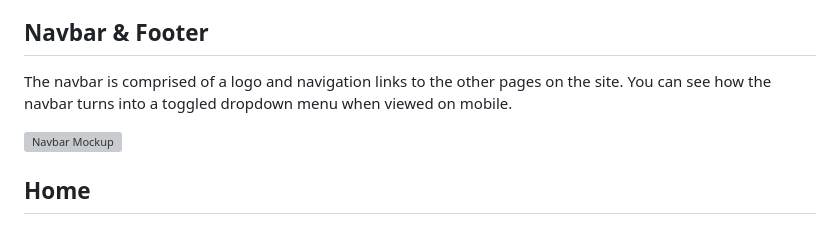
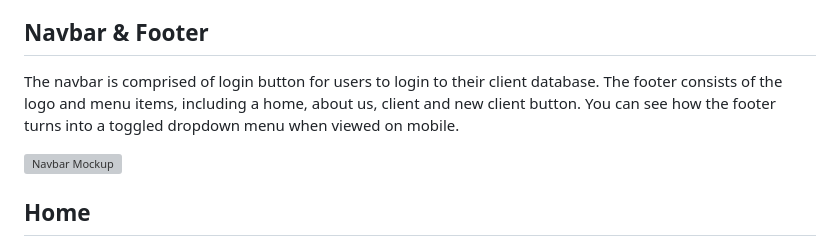
Before and after one commit to nccadman19/beauty-hq, a Markdown page: README.md, the part around the change. Drawn GitHub-style; grey boxes are pictures that could not be loaded.

Commit message:
navbar and footer info added to readme

```diff
--- a/README.md
+++ b/README.md
@@ -113,7 +113,7 @@ This is a fully responsive website that was designed mobile-first as this is the
 
 ## Navbar & Footer
 
-The navbar is comprised of a logo and navigation links to the other pages on the site. You can see how the navbar turns into a toggled dropdown menu when viewed on mobile.
+The navbar is comprised of login button for users to login to their client database. The footer consists of the logo and menu items, including a home, about us, client and new client button. You can see how the footer turns into a toggled dropdown menu when viewed on mobile.
 
 ![Navbar Mockup](assets/images/readme/mockup-iphone.png)
 
```
